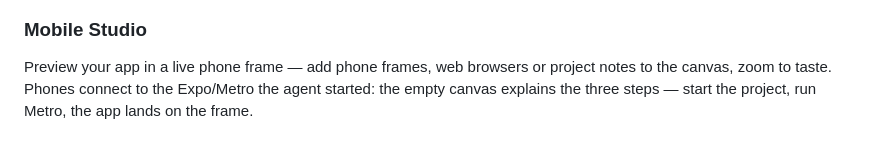
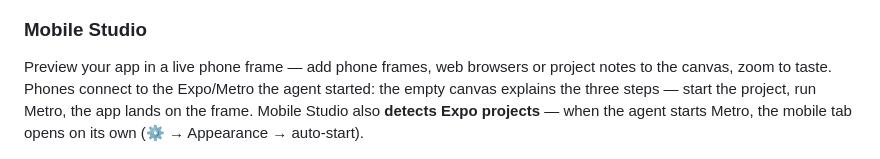
Before and after one commit to stiifff/jarvis-workspace, a Markdown page: README.md, the part around the change. Rendered like a GitHub page.

Commit message:
docs: Mobile Studio detects Expo projects

```diff
--- a/README.md
+++ b/README.md
@@ -79,7 +79,7 @@ Edit your project while the agent works in its own pane — file tree and a live
 
 ### Mobile Studio
 
-Preview your app in a live phone frame — add phone frames, web browsers or project notes to the canvas, zoom to taste. Phones connect to the Expo/Metro the agent started: the empty canvas explains the three steps — start the project, run Metro, the app lands on the frame.
+Preview your app in a live phone frame — add phone frames, web browsers or project notes to the canvas, zoom to taste. Phones connect to the Expo/Metro the agent started: the empty canvas explains the three steps — start the project, run Metro, the app lands on the frame. Mobile Studio also **detects Expo projects** — when the agent starts Metro, the mobile tab opens on its own (⚙ → Appearance → auto-start).
 
 <p align="center">
   <img src="docs/images/mobile-studio-waiting.png" alt="Mobile Studio — empty canvas waiting for the signal, with the 3-step guide: Expo project, Metro --web, live preview" width="800">
```
